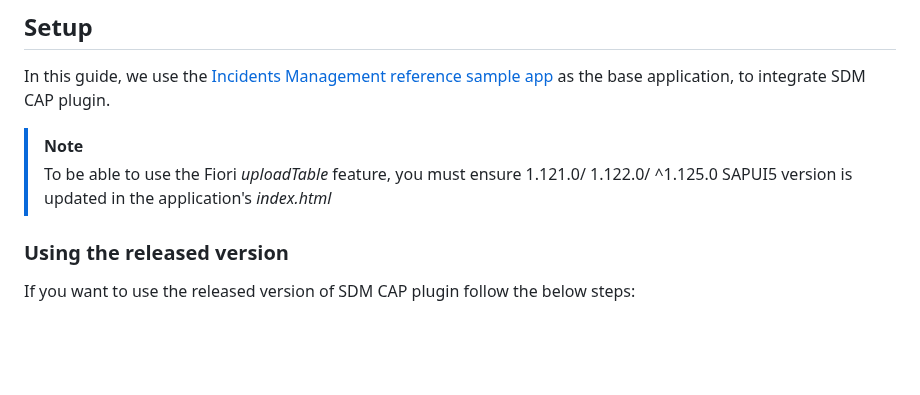
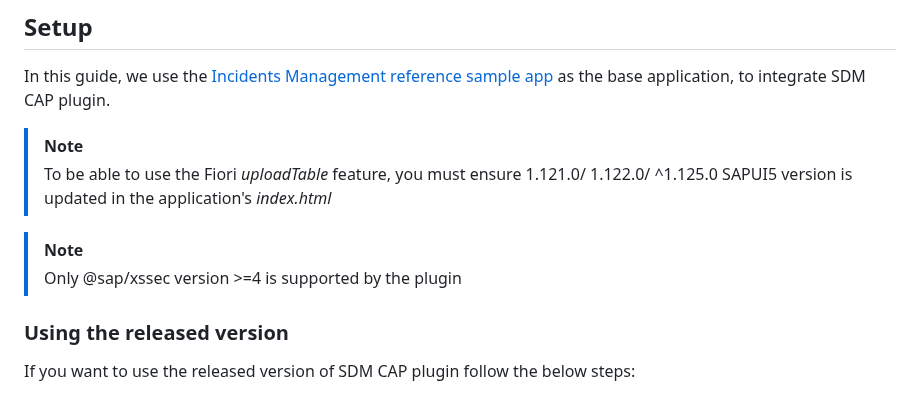
Before and after one commit to cap-js/sdm, a Markdown page: README.md, the part around the change. Drawn GitHub-style; blank space fills up the shorter version.

```diff
--- a/README.md
+++ b/README.md
@@ -42,6 +42,9 @@ In this guide, we use the [Incidents Management reference sample app](https://gi
 
 > [!Note]
 > To be able to use the Fiori *uploadTable* feature, you must ensure 1.121.0/ 1.122.0/ ^1.125.0 SAPUI5 version is updated in the application's _index.html_
+
+> [!Note]
+> Only @sap/xssec version >=4 is supported by the plugin
 
 ### Using the released version
 If you want to use the released version of SDM CAP plugin follow the below steps:
```
